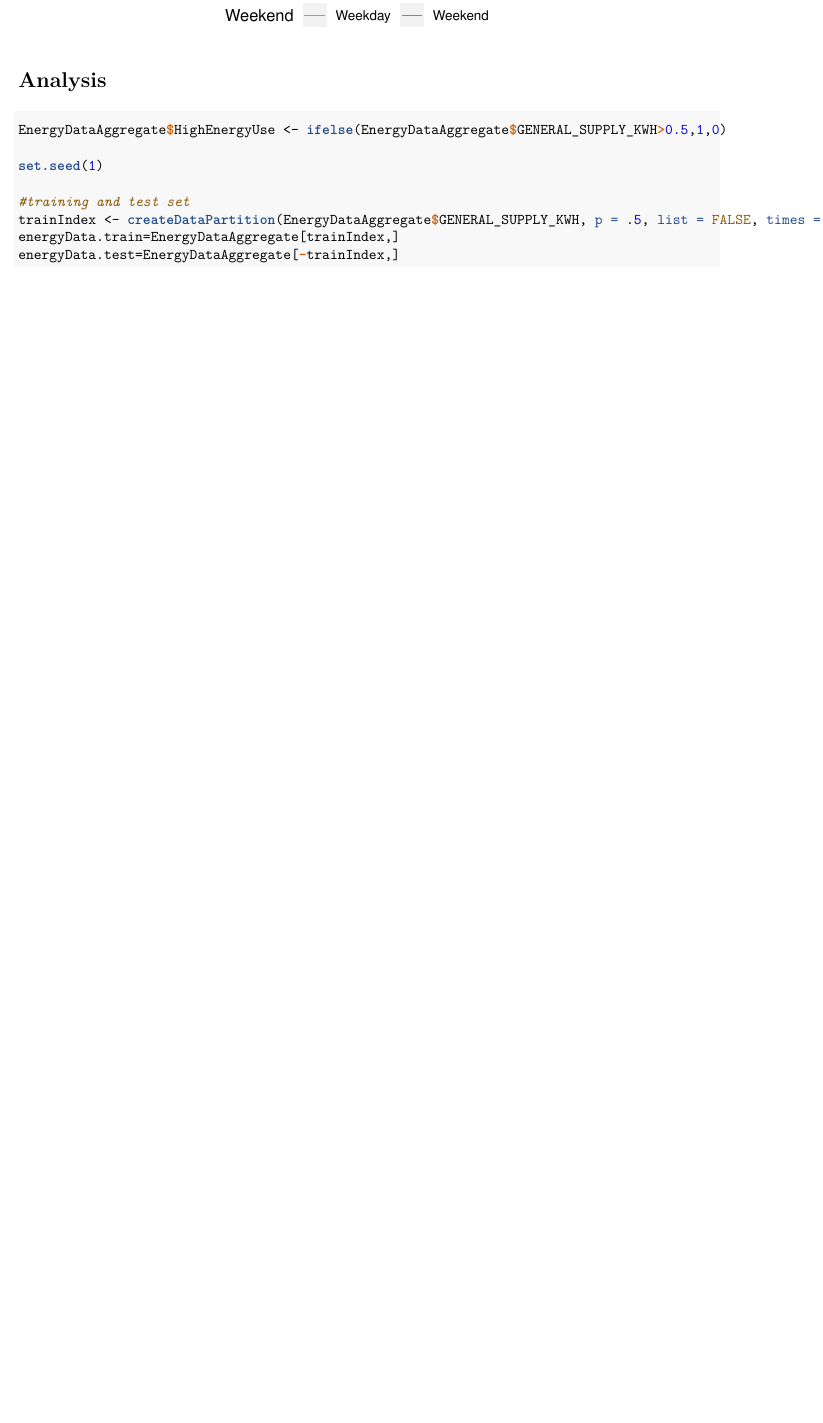
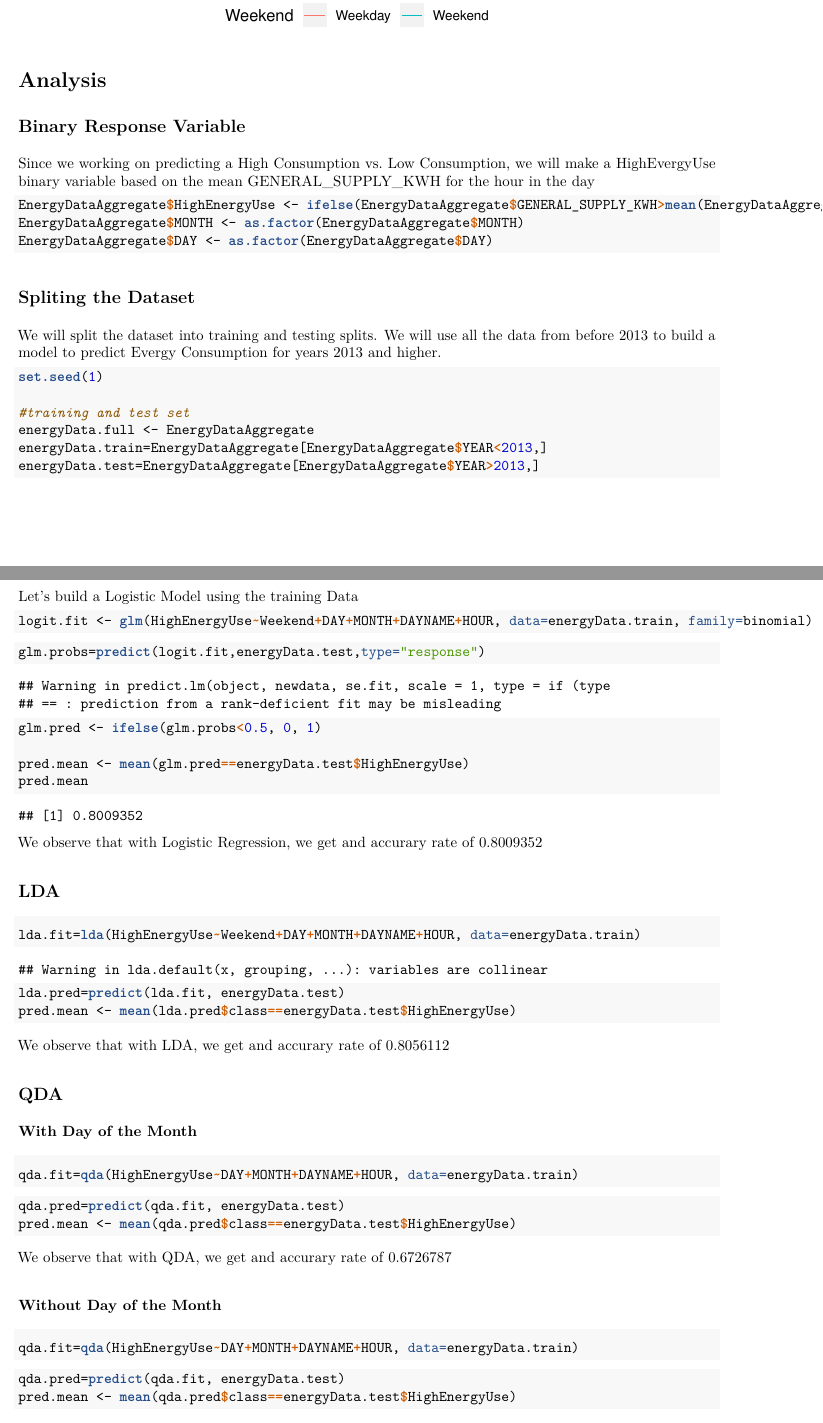
Before and after one commit to saqib-ali/Stat508-Final-Project, an R Markdown document (FinalEnergy.Rmd): part of page 2 of 2 before the commit and two parts of pages 2 and 3 of 4 after it, the two joined at a grey line, cut so that both start at the same text, the shorter picture padded with empty space. The pictures show the output file FinalEnergy.pdf that the author committed with the source.

Commit message:
Updated PDF

````diff
--- a/FinalEnergy.Rmd
+++ b/FinalEnergy.Rmd
@@ -1,8 +1,8 @@
 ---
 title: "Stat 508 - Final Project"
 output:
+  pdf_document:
+    toc: true
+  html_notebook: default
   html_document:
     df_print: paged
-  html_notebook: default
-  pdf_document: default
-Author: Adam Behrendorff, Nicholas Napier, Saqib Ali
@@ -9,3 +10,6 @@ Author: Adam Behrendorff, Nicholas Napier, Saqib Ali
+- Adam Behrendorff
+- Nicholas Napier
+- Saqib Ali
 ---
 
 
@@ -46,3 +51,91 @@ prettify(p)
 
 # Analysis
 
+## Binary Response Variable
+Since we working on predicting a High Consumption vs. Low Consumption, we will make a HighEvergyUse binary variable based on the mean GENERAL_SUPPLY_KWH for the hour in the day
+
+```{r}
+EnergyDataAggregate$HighEnergyUse <- ifelse(EnergyDataAggregate$GENERAL_SUPPLY_KWH>mean(EnergyDataAggregate$GENERAL_SUPPLY_KWH),1,0)
+EnergyDataAggregate$MONTH <- as.factor(EnergyDataAggregate$MONTH)
+EnergyDataAggregate$DAY <- as.factor(EnergyDataAggregate$DAY)
+
+```
+
+
+## Spliting the Dataset
+
+We will split the dataset into training and testing splits. We will use all the data from before 2013 to build a model to predict Evergy Consumption for years 2013 and higher.
+
+```{r}
+set.seed(1)
+
+#training and test set
+energyData.full <- EnergyDataAggregate
+energyData.train=EnergyDataAggregate[EnergyDataAggregate$YEAR<2013,]
+energyData.test=EnergyDataAggregate[EnergyDataAggregate$YEAR>2013,]
+
+```
+
+
+
+
+## Logistic Regression
+
+Let's build a Logistic Model using the training Data
+```{r}
+
+logit.fit <- glm(HighEnergyUse~Weekend+DAY+MONTH+DAYNAME+HOUR, data=energyData.train, family=binomial)
+
+
+```
+
+
+
+```{r}
+glm.probs=predict(logit.fit,energyData.test,type="response")
+glm.pred <- ifelse(glm.probs<0.5, 0, 1)
+
+pred.mean <- mean(glm.pred==energyData.test$HighEnergyUse)
+pred.mean
+```
+We observe that with Logistic Regression, we get and accurary rate of `r pred.mean`
+
+## LDA
+```{r}
+lda.fit=lda(HighEnergyUse~Weekend+DAY+MONTH+DAYNAME+HOUR, data=energyData.train)
+```
+
+
+```{r}
+lda.pred=predict(lda.fit, energyData.test)
+pred.mean <- mean(lda.pred$class==energyData.test$HighEnergyUse)
+```
+
+We observe that with LDA, we get and accurary rate of `r pred.mean`
+
+
+## QDA
+
+### With Day of the Month
+
+```{r}
+qda.fit=qda(HighEnergyUse~DAY+MONTH+DAYNAME+HOUR, data=energyData.train)
+```
+
+
+```{r}
+qda.pred=predict(qda.fit, energyData.test)
+pred.mean <- mean(qda.pred$class==energyData.test$HighEnergyUse)
+```
+We observe that with QDA, we get and accurary rate of `r pred.mean`
+
+
+### Without Day of the Month
+```{r}
+qda.fit=qda(HighEnergyUse~DAY+MONTH+DAYNAME+HOUR, data=energyData.train)
+```
+
+
+```{r}
+qda.pred=predict(qda.fit, energyData.test)
+pred.mean <- mean(qda.pred$class==energyData.test$HighEnergyUse)
@@ -52,14 +153,3 @@ prettify(p)
 
-EnergyDataAggregate$HighEnergyUse <- ifelse(EnergyDataAggregate$GENERAL_SUPPLY_KWH>0.5,1,0)
-
-set.seed(1)
-
-#training and test set
-trainIndex <- createDataPartition(EnergyDataAggregate$GENERAL_SUPPLY_KWH, p = .5, list = FALSE, times = 1)
-energyData.train=EnergyDataAggregate[trainIndex,]
-energyData.test=EnergyDataAggregate[-trainIndex,]
 
 ```
-
-```{r}
-```
````
Also changed, not shown: FinalEnergy.nb.html, FinalEnergy.pdf, FinalEnergy.Rmd (22 more changed lines).
